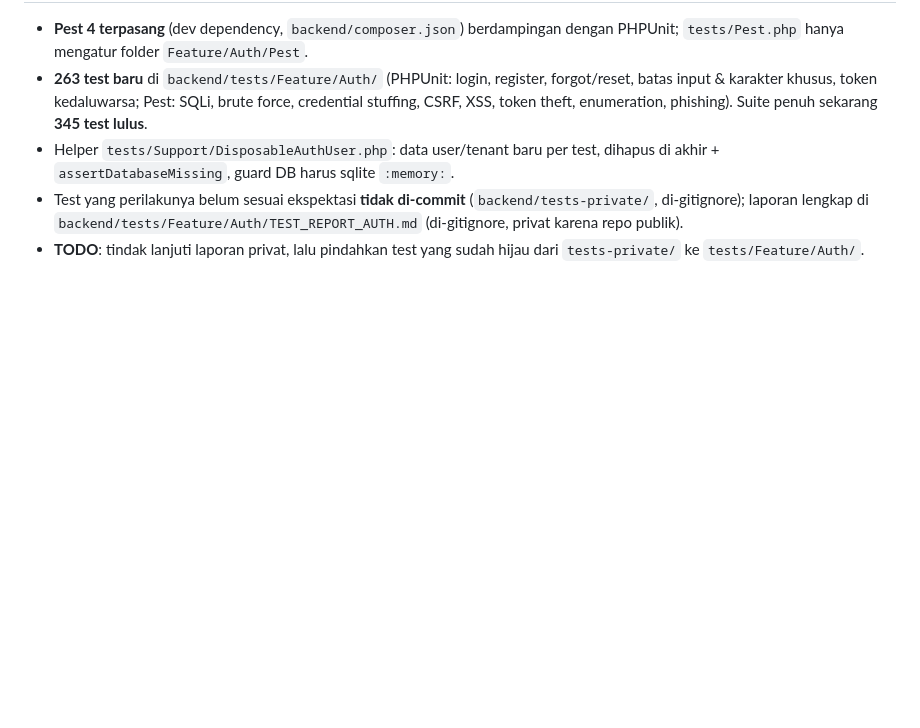
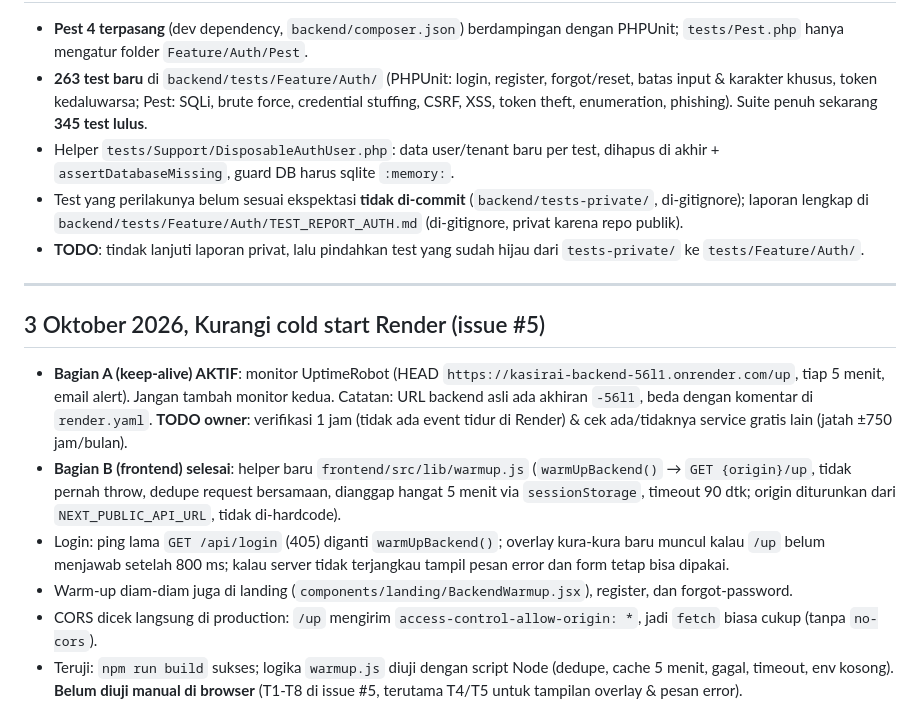
Before and after one commit to saifudinreza/pos-system, a Markdown page: PROGRESS.md, the part around the change. Drawn GitHub-style; blank space fills up the shorter version.

Commit message:
docs: catat keep-alive Render & warm-up di PROGRESS.md
Co-Authored-By: Claude Sonnet 5.5 <noreply@anthropic.com>

```diff
--- a/PROGRESS.md
+++ b/PROGRESS.md
@@ -352,3 +352,14 @@
 - Helper `tests/Support/DisposableAuthUser.php`: data user/tenant baru per test, dihapus di akhir + `assertDatabaseMissing`, guard DB harus sqlite `:memory:`.
 - Test yang perilakunya belum sesuai ekspektasi **tidak di-commit** (`backend/tests-private/`, di-gitignore); laporan lengkap di `backend/tests/Feature/Auth/TEST_REPORT_AUTH.md` (di-gitignore, privat karena repo publik).
 - **TODO**: tindak lanjuti laporan privat, lalu pindahkan test yang sudah hijau dari `tests-private/` ke `tests/Feature/Auth/`.
+
+---
+
+## 3 Oktober 2026, Kurangi cold start Render (issue #5)
+
+- **Bagian A (keep-alive) AKTIF**: monitor UptimeRobot (HEAD `https://kasirai-backend-56l1.onrender.com/up`, tiap 5 menit, email alert). Jangan tambah monitor kedua. Catatan: URL backend asli ada akhiran `-56l1`, beda dengan komentar di `render.yaml`. **TODO owner**: verifikasi 1 jam (tidak ada event tidur di Render) & cek ada/tidaknya service gratis lain (jatah ±750 jam/bulan).
+- **Bagian B (frontend) selesai**: helper baru `frontend/src/lib/warmup.js` (`warmUpBackend()` → `GET {origin}/up`, tidak pernah throw, dedupe request bersamaan, dianggap hangat 5 menit via `sessionStorage`, timeout 90 dtk; origin diturunkan dari `NEXT_PUBLIC_API_URL`, tidak di-hardcode).
+- Login: ping lama `GET /api/login` (405) diganti `warmUpBackend()`; overlay kura-kura baru muncul kalau `/up` belum menjawab setelah 800 ms; kalau server tidak terjangkau tampil pesan error dan form tetap bisa dipakai.
+- Warm-up diam-diam juga di landing (`components/landing/BackendWarmup.jsx`), register, dan forgot-password.
+- CORS dicek langsung di production: `/up` mengirim `access-control-allow-origin: *`, jadi `fetch` biasa cukup (tanpa `no-cors`).
+- Teruji: `npm run build` sukses; logika `warmup.js` diuji dengan script Node (dedupe, cache 5 menit, gagal, timeout, env kosong). **Belum diuji manual di browser** (T1-T8 di issue #5, terutama T4/T5 untuk tampilan overlay & pesan error).
```
